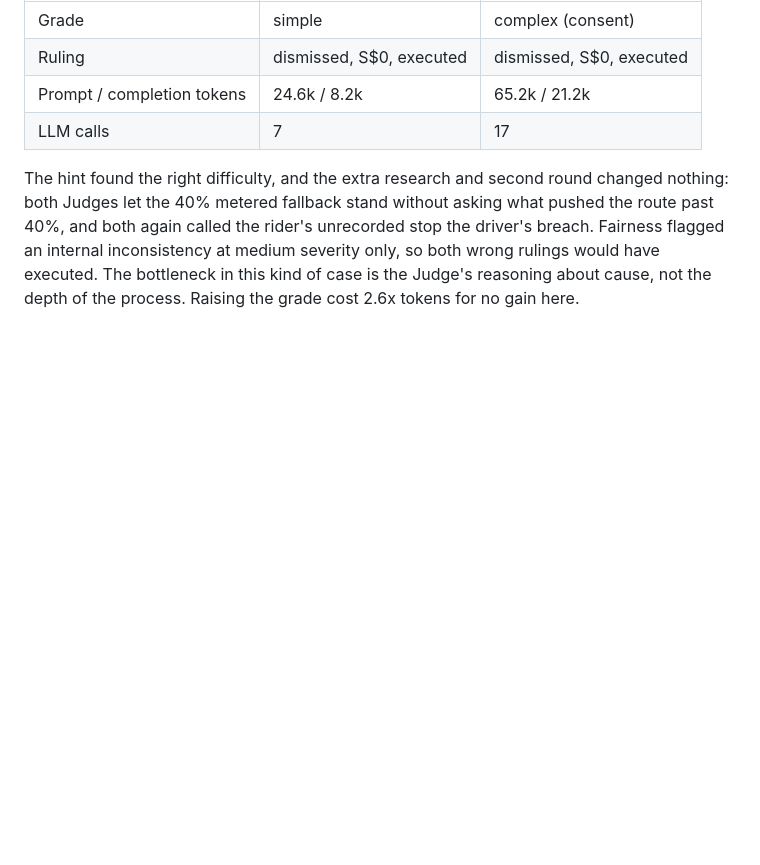
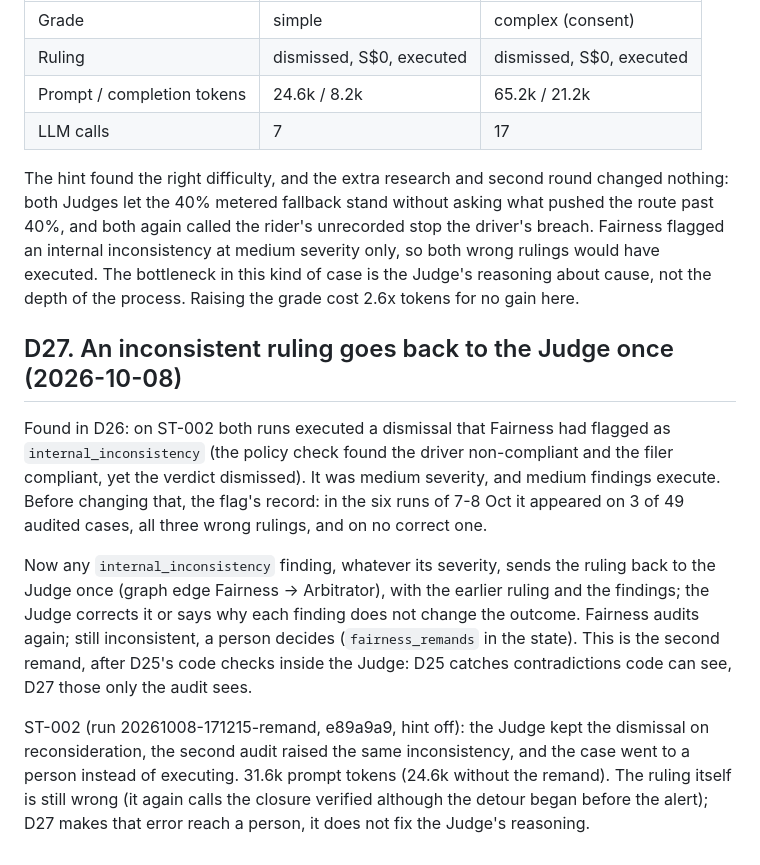
Before and after one commit to FENGFANCHEN-012/RydeResolve-Agent, a Markdown page: docs/08_DESIGN_DECISIONS.md, the part around the change. GitHub-like rendering; blank space fills up the shorter version.

Commit message:
docs: D27 fairness remand

```diff
--- a/docs/08_DESIGN_DECISIONS.md
+++ b/docs/08_DESIGN_DECISIONS.md
@@ -1093,3 +1093,24 @@ and both again called the rider's unrecorded stop the driver's breach. Fairness
 internal inconsistency at medium severity only, so both wrong rulings would have executed.
 The bottleneck in this kind of case is the Judge's reasoning about cause, not the depth of the
 process. Raising the grade cost 2.6x tokens for no gain here.
+
+## D27. An inconsistent ruling goes back to the Judge once (2026-10-08)
+
+Found in D26: on ST-002 both runs executed a dismissal that Fairness had flagged as
+`internal_inconsistency` (the policy check found the driver non-compliant and the filer
+compliant, yet the verdict dismissed). It was medium severity, and medium findings execute.
+Before changing that, the flag's record: in the six runs of 7-8 Oct it appeared on 3 of 49
+audited cases, all three wrong rulings, and on no correct one.
+
+Now any `internal_inconsistency` finding, whatever its severity, sends the ruling back to the
+Judge once (graph edge Fairness -> Arbitrator), with the earlier ruling and the findings; the
+Judge corrects it or says why each finding does not change the outcome. Fairness audits again;
+still inconsistent, a person decides (`fairness_remands` in the state). This is the second
+remand, after D25's code checks inside the Judge: D25 catches contradictions code can see, D27
+those only the audit sees.
+
+ST-002 (run 20261008-171215-remand, e89a9a9, hint off): the Judge kept the dismissal on
+reconsideration, the second audit raised the same inconsistency, and the case went to a person
+instead of executing. 31.6k prompt tokens (24.6k without the remand). The ruling itself is still
+wrong (it again calls the closure verified although the detour began before the alert); D27 makes
+that error reach a person, it does not fix the Judge's reasoning.
```
